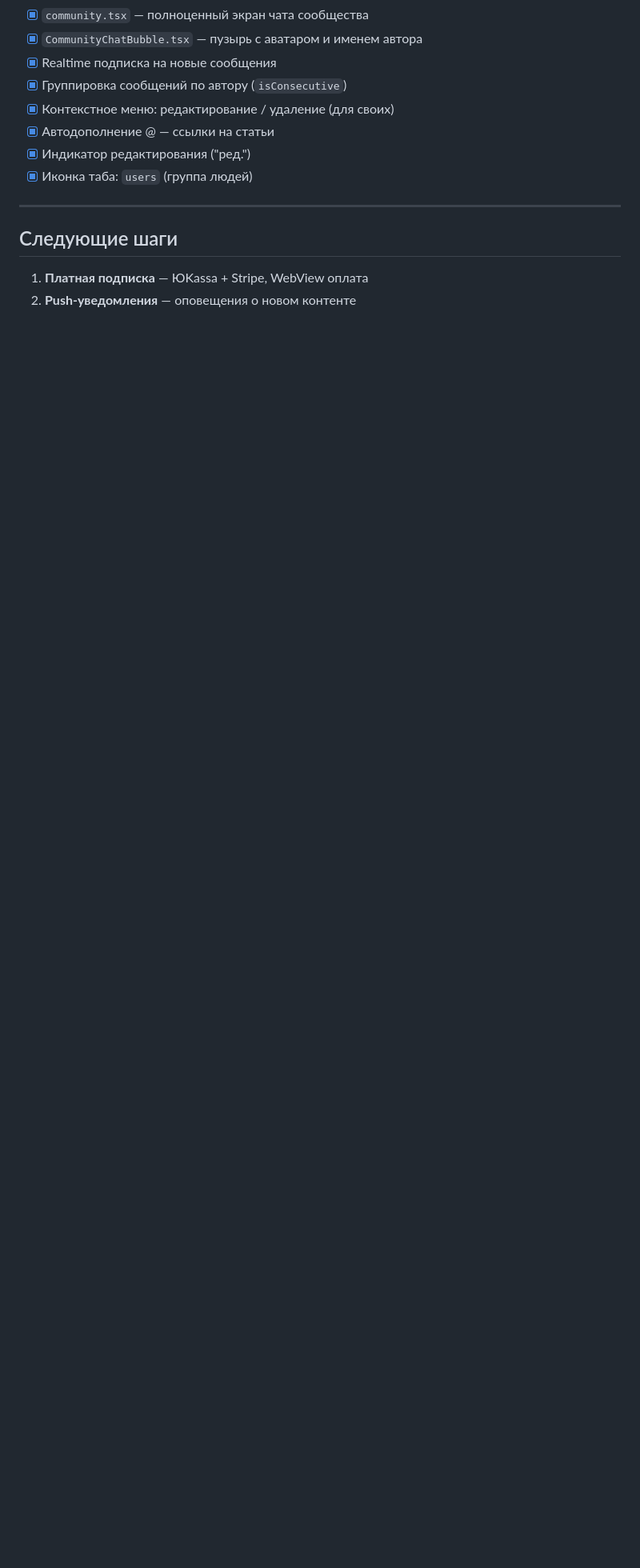
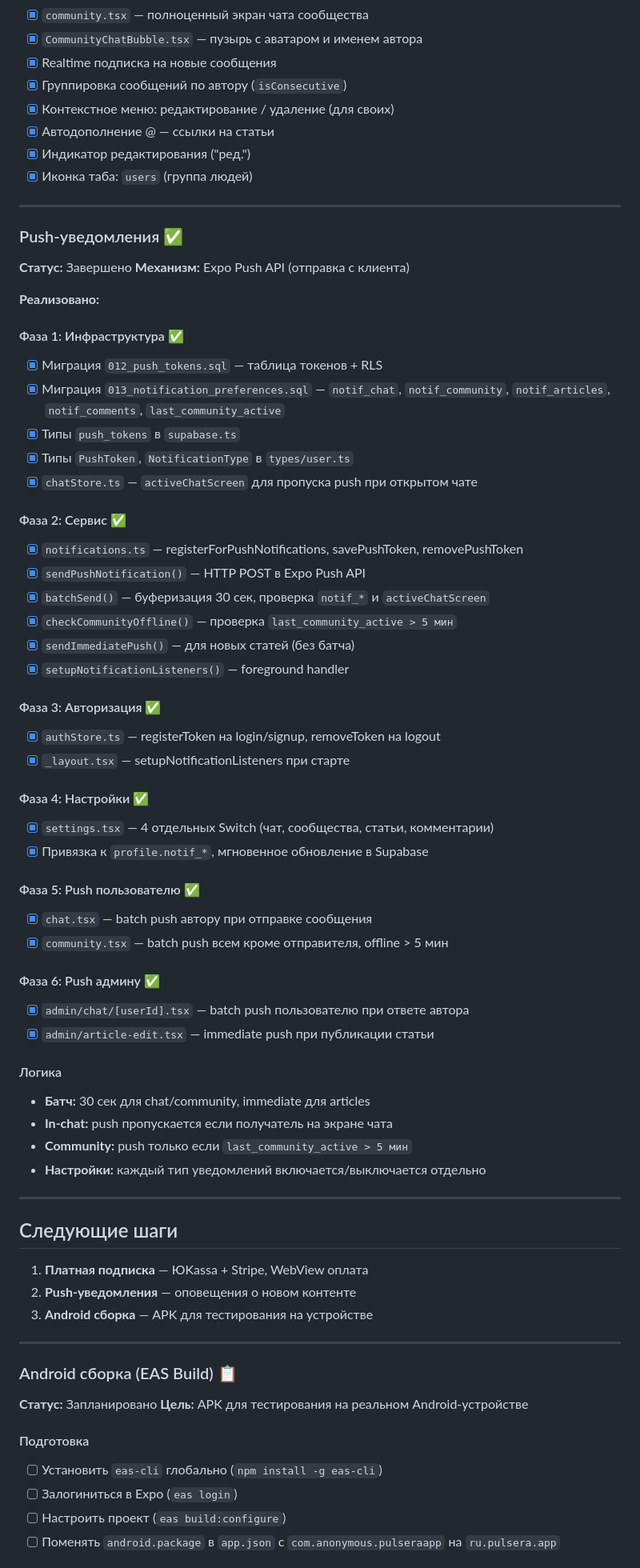
Before and after one commit to Valentin89417/pulsera_app, a Markdown page: docs/progress.md, the part around one of its changes. Shown at 80% size. Drawn GitHub-style; blank space fills up the shorter version.

Commit message:
docs: add push notifications + android build plan to progress.md

```diff
--- a/docs/progress.md
+++ b/docs/progress.md
@@ -326,6 +326,65 @@
 
 ---
 
+### Push-уведомления ✅
+**Статус:** Завершено
+**Механизм:** Expo Push API (отправка с клиента)
+
+**Реализовано:**
+
+#### Фаза 1: Инфраструктура ✅
+- [x] Миграция `012_push_tokens.sql` — таблица токенов + RLS
+- [x] Миграция `013_notification_preferences.sql` — `notif_chat`, `notif_community`, `notif_articles`, `notif_comments`, `last_community_active`
+- [x] Типы `push_tokens` в `supabase.ts`
+- [x] Типы `PushToken`, `NotificationType` в `types/user.ts`
+- [x] `chatStore.ts` — `activeChatScreen` для пропуска push при открытом чате
+
+#### Фаза 2: Сервис ✅
+- [x] `notifications.ts` — registerForPushNotifications, savePushToken, removePushToken
+- [x] `sendPushNotification()` — HTTP POST в Expo Push API
+- [x] `batchSend()` — буферизация 30 сек, проверка `notif_*` и `activeChatScreen`
+- [x] `checkCommunityOffline()` — проверка `last_community_active > 5 мин`
+- [x] `sendImmediatePush()` — для новых статей (без батча)
+- [x] `setupNotificationListeners()` — foreground handler
+
+#### Фаза 3: Авторизация ✅
+- [x] `authStore.ts` — registerToken на login/signup, removeToken на logout
+- [x] `_layout.tsx` — setupNotificationListeners при старте
+
+#### Фаза 4: Настройки ✅
+- [x] `settings.tsx` — 4 отдельных Switch (чат, сообщества, статьи, комментарии)
+- [x] Привязка к `profile.notif_*`, мгновенное обновление в Supabase
+
+#### Фаза 5: Push пользователю ✅
+- [x] `chat.tsx` — batch push автору при отправке сообщения
+- [x] `community.tsx` — batch push всем кроме отправителя, offline > 5 мин
+
+#### Фаза 6: Push админу ✅
+- [x] `admin/chat/[userId].tsx` — batch push пользователю при ответе автора
+- [x] `admin/article-edit.tsx` — immediate push при публикации статьи
+
+#### Логика
+- **Батч:** 30 сек для chat/community, immediate для articles
+- **In-chat:** push пропускается если получатель на экране чата
+- **Community:** push только если `last_community_active > 5 мин`
+- **Настройки:** каждый тип уведомлений включается/выключается отдельно
+
+---
+
 ## Следующие шаги
 1. **Платная подписка** — ЮKassa + Stripe, WebView оплата
 2. **Push-уведомления** — оповещения о новом контенте
+3. **Android сборка** — APK для тестирования на устройстве
+
+---
+
+### Android сборка (EAS Build) 📋
+**Статус:** Запланировано
+**Цель:** APK для тестирования на реальном Android-устройстве
+
+#### Подготовка
+- [ ] Установить `eas-cli` глобально (`npm install -g eas-cli`)
+- [ ] Залогиниться в Expo (`eas login`)
+- [ ] Настроить проект (`eas build:configure`)
+- [ ] Поменять `android.package` в `app.json` с `com.anonymous.pulseraapp` на `ru.pulsera.app`
+
```
Also changed, not shown: other parts of docs/progress.md (+29 -1 lines).
